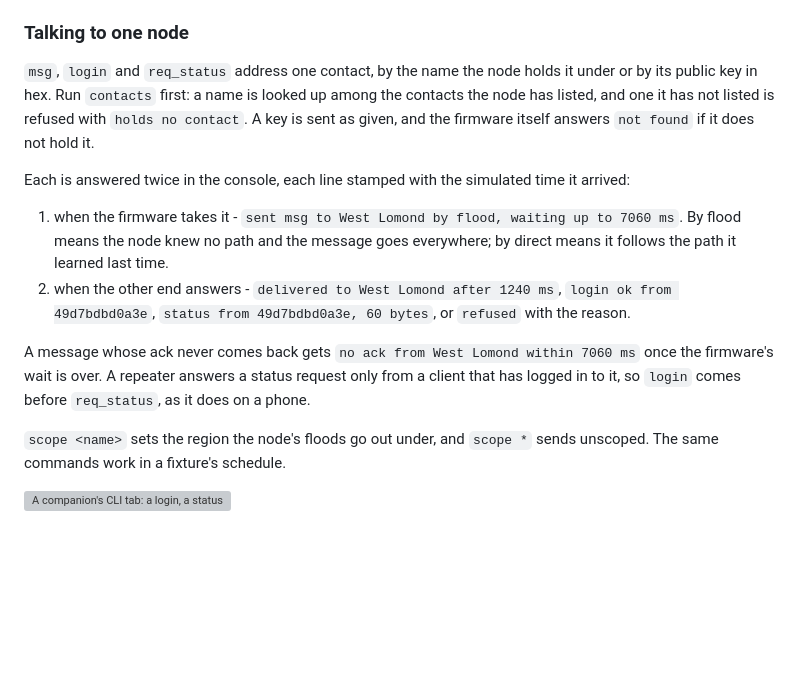
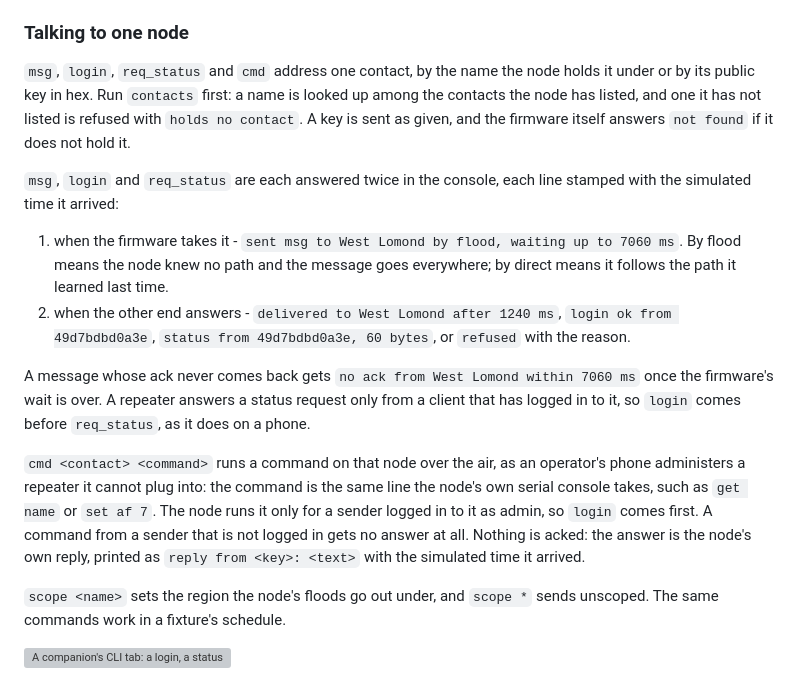
Before and after one commit to MeshBench/docs, a Markdown page: pages/board-view.md, the part around one of its changes. Drawn GitHub-style; blank space fills up the shorter version; grey boxes are pictures that could not be loaded.

```diff
--- a/pages/board-view.md
+++ b/pages/board-view.md
@@ -243,14 +244,14 @@ what is sent, which are different questions.
 
 ### Talking to one node
 
-`msg`, `login` and `req_status` address one contact, by the name the node holds
-it under or by its public key in hex. Run `contacts` first: a name is looked up
-among the contacts the node has listed, and one it has not listed is refused
-with `holds no contact`. A key is sent as given, and the firmware itself answers
-`not found` if it does not hold it.
+`msg`, `login`, `req_status` and `cmd` address one contact, by the name the
+node holds it under or by its public key in hex. Run `contacts` first: a name is
+looked up among the contacts the node has listed, and one it has not listed is
+refused with `holds no contact`. A key is sent as given, and the firmware itself
+answers `not found` if it does not hold it.
 
-Each is answered twice in the console, each line stamped with the simulated
-time it arrived:
+`msg`, `login` and `req_status` are each answered twice in the console, each
+line stamped with the simulated time it arrived:
 
 1. when the firmware takes it - `sent msg to West Lomond by flood, waiting up to
    7060 ms`. By flood means the node knew no path and the message goes
@@ -263,6 +264,14 @@ A message whose ack never comes back gets `no ack from West Lomond within
 7060 ms` once the firmware's wait is over. A
 repeater answers a status request only from a client that has logged in to it,
 so `login` comes before `req_status`, as it does on a phone.
+
+`cmd <contact> <command>` runs a command on that node over the air, as an
+operator's phone administers a repeater it cannot plug into: the command is the
+same line the node's own serial console takes, such as `get name` or
+`set af 7`. The node runs it only for a sender logged in to it as admin, so
+`login` comes first. A command from a sender that is not logged in gets no
+answer at all. Nothing is acked: the answer is the node's own reply, printed as
+`reply from <key>: <text>` with the simulated time it arrived.
 
 `scope <name>` sets the region the node's floods go out under, and `scope *`
 sends unscoped. The same commands work in a fixture's schedule.
```
Also changed, not shown: other parts of pages/board-view.md (+2 -1 lines), pages/scripting.md (+48 -4 lines).
